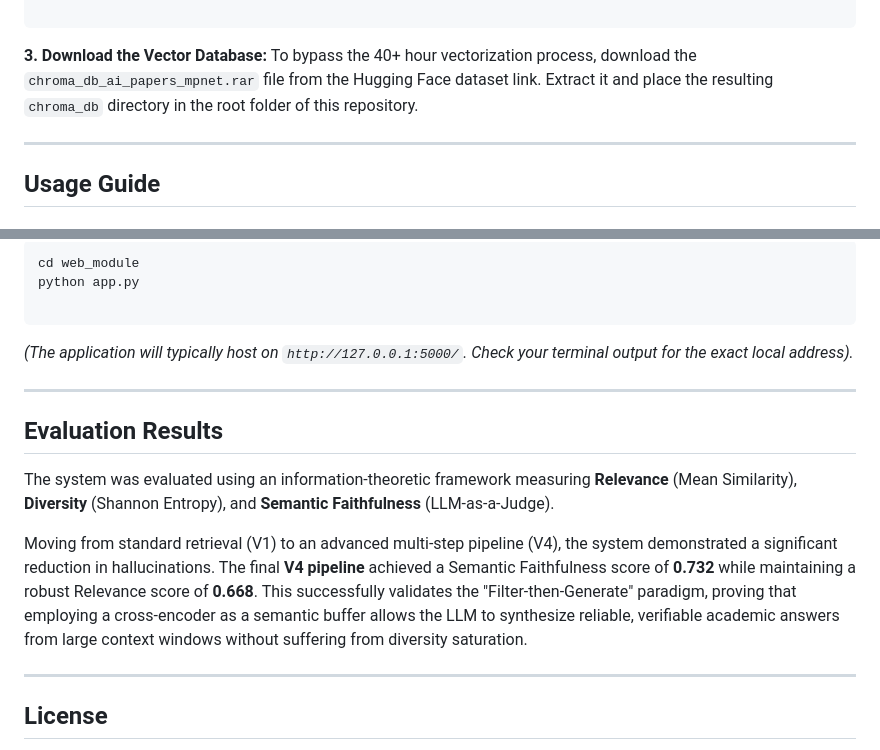
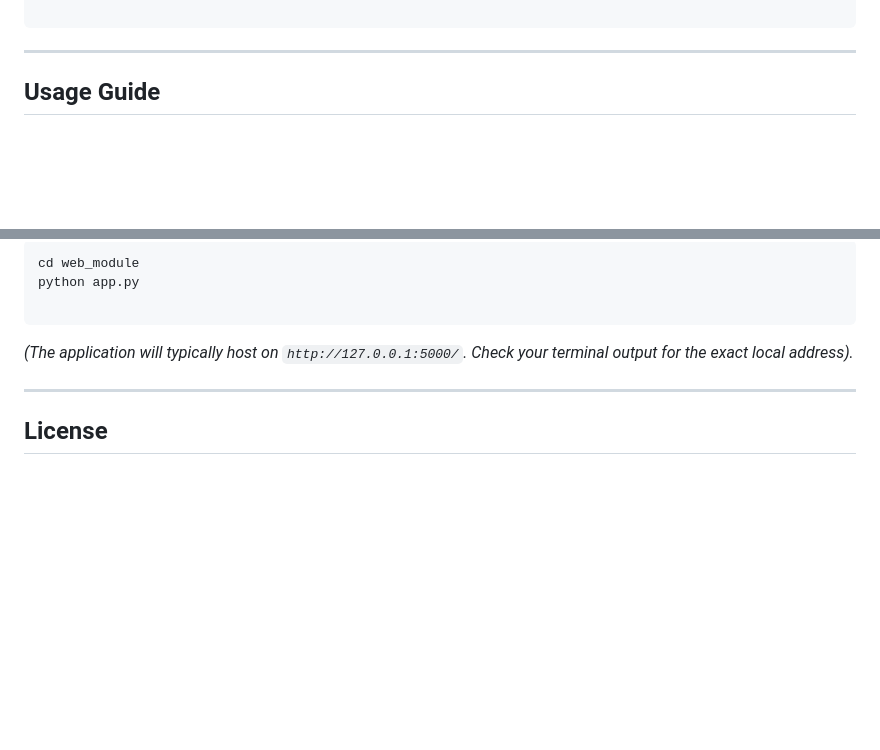
Before and after one commit to GitHub-AmanBhardwaj/Scholarly-Epistemic-Engine, a Markdown page: README.md, 2 parts joined by grey strips. Rendered like a GitHub page; blank space fills up the shorter version.

````diff
--- a/README.md
+++ b/README.md
@@ -84,9 +80,6 @@ source env/bin/activate  # On Windows use: env\Scripts\activate
 pip install -r requirements.txt
 
 ```
-
-**3. Download the Vector Database:**
-To bypass the 40+ hour vectorization process, download the `chroma_db_ai_papers_mpnet.rar` file from the Hugging Face dataset link. Extract it and place the resulting `chroma_db` directory in the root folder of this repository.
 
 ---
 
@@ -116,14 +109,6 @@ python app.py
 
 ---
 
-## Evaluation Results
-
-The system was evaluated using an information-theoretic framework measuring **Relevance** (Mean Similarity), **Diversity** (Shannon Entropy), and **Semantic Faithfulness** (LLM-as-a-Judge).
-
-Moving from standard retrieval (V1) to an advanced multi-step pipeline (V4), the system demonstrated a significant reduction in hallucinations. The final **V4 pipeline** achieved a Semantic Faithfulness score of **0.732** while maintaining a robust Relevance score of **0.668**. This successfully validates the "Filter-then-Generate" paradigm, proving that employing a cross-encoder as a semantic buffer allows the LLM to synthesize reliable, verifiable academic answers from large context windows without suffering from diversity saturation.
-
----
-
 ## License
 
 * **Code:** The source code in this repository is licensed under the **MIT License**.
````
Also changed, not shown: other parts of README.md (+29 -33 lines).
